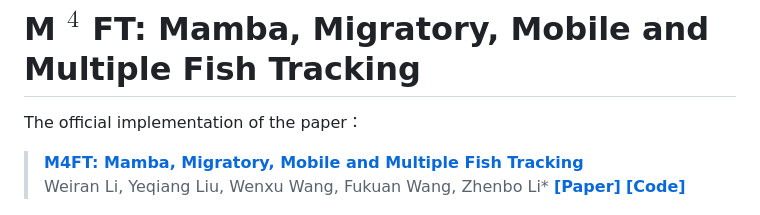
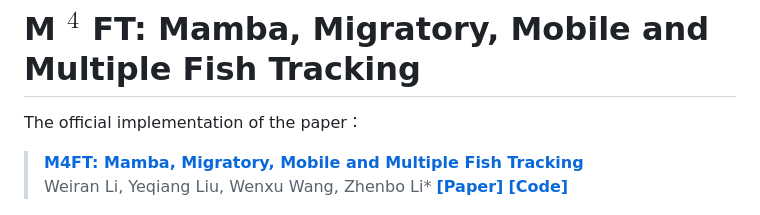
Before and after one commit to vranlee/M-4-FT, a Markdown page: README.md, the part around the change. Rendered like a GitHub page.

```diff
--- a/README.md
+++ b/README.md
@@ -2,7 +2,7 @@
 
 The official implementation of the paper：
 >  [**M4FT: Mamba, Migratory, Mobile and Multiple Fish Tracking**](##TODO:LINK##)
->  Weiran Li, Yeqiang Liu, Wenxu Wang, Fukuan Wang, Zhenbo Li*
+>  Weiran Li, Yeqiang Liu, Wenxu Wang, Zhenbo Li*
 >  [**\[Paper\]**](##TODO:LINK##) [**\[Code\]**](https://github.com/vranlee/M-4-FT)
 
 <div align="center">
```
